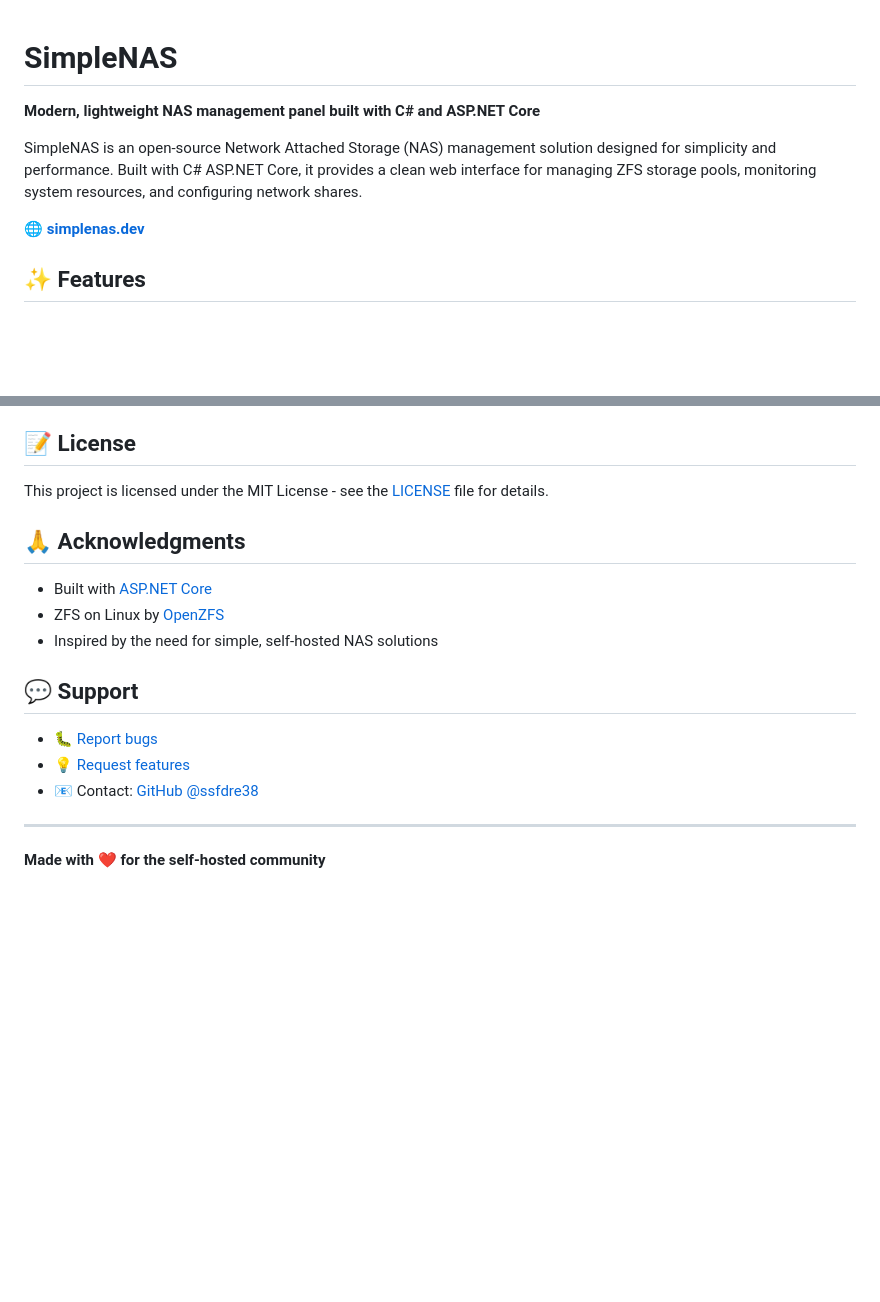
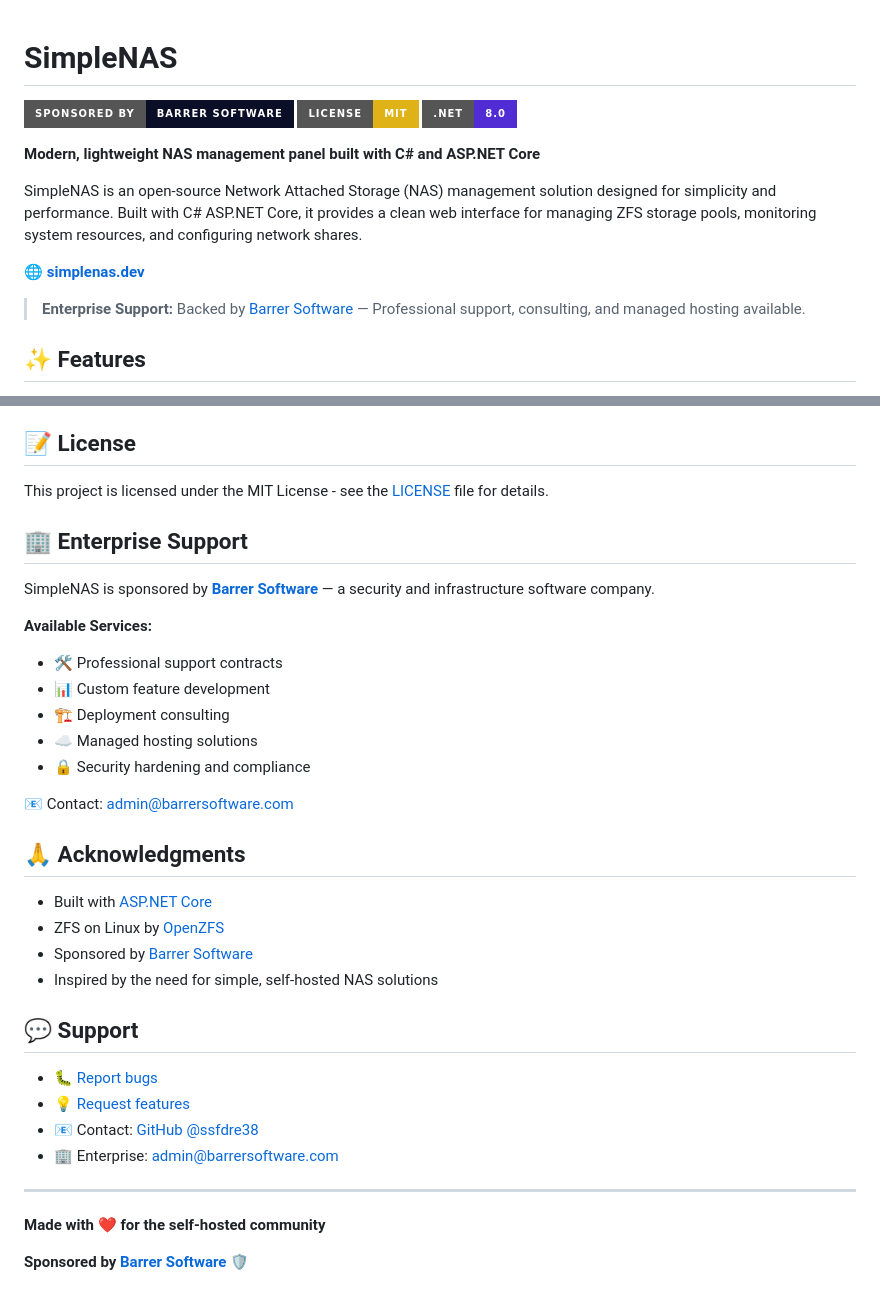
Before and after one commit to ssfdre38/simplenas, a Markdown page: README.md, 2 parts joined by grey strips. GitHub-like rendering; badges without logos; blank space fills up the shorter version.

Commit message:
Add Barrer Software sponsorship
- Added sponsorship badges to README
- Added enterprise support section
- Added contact info for professional services
- Following polyrepo strategy per Ash's recommendation

```diff
--- a/README.md
+++ b/README.md
@@ -1,10 +1,16 @@
 # SimpleNAS
+
+[![Sponsored by Barrer Software](https://img.shields.io/badge/Sponsored_by-Barrer_Software-0A0E27?style=for-the-badge)](https://barrersoftware.com)
+[![License: MIT](https://img.shields.io/badge/License-MIT-yellow.svg?style=for-the-badge)](https://opensource.org/licenses/MIT)
+[![.NET](https://img.shields.io/badge/.NET-8.0-512BD4?style=for-the-badge&logo=dotnet)](https://dotnet.microsoft.com/)
 
 **Modern, lightweight NAS management panel built with C# and ASP.NET Core**
 
 SimpleNAS is an open-source Network Attached Storage (NAS) management solution designed for simplicity and performance. Built with C# ASP.NET Core, it provides a clean web interface for managing ZFS storage pools, monitoring system resources, and configuring network shares.
 
 🌐 **[simplenas.dev](https://simplenas.dev)**
+
+> **Enterprise Support:** Backed by [Barrer Software](https://barrersoftware.com) — Professional support, consulting, and managed hosting available.
 
 ## ✨ Features
 
@@ -135,10 +141,24 @@ Contributions are welcome! Please feel free to submit a Pull Request.
 
 This project is licensed under the MIT License - see the [LICENSE](LICENSE) file for details.
 
+## 🏢 Enterprise Support
+
+SimpleNAS is sponsored by **[Barrer Software](https://barrersoftware.com)** — a security and infrastructure software company.
+
+**Available Services:**
+- 🛠️ Professional support contracts
+- 📊 Custom feature development
+- 🏗️ Deployment consulting
+- ☁️ Managed hosting solutions
+- 🔒 Security hardening and compliance
+
+📧 Contact: [admin@barrersoftware.com](mailto:admin@barrersoftware.com)
+
 ## 🙏 Acknowledgments
 
 - Built with [ASP.NET Core](https://dotnet.microsoft.com/apps/aspnet)
 - ZFS on Linux by [OpenZFS](https://openzfs.org/)
+- Sponsored by [Barrer Software](https://barrersoftware.com)
 - Inspired by the need for simple, self-hosted NAS solutions
 
 ## 💬 Support
@@ -146,7 +166,10 @@ This project is licensed under the MIT License - see the [LICENSE](LICENSE) file
 - 🐛 [Report bugs](https://github.com/ssfdre38/simplenas/issues)
 - 💡 [Request features](https://github.com/ssfdre38/simplenas/issues)
 - 📧 Contact: [GitHub @ssfdre38](https://github.com/ssfdre38)
+- 🏢 Enterprise: [admin@barrersoftware.com](mailto:admin@barrersoftware.com)
 
 ---
 
 **Made with ❤️ for the self-hosted community**
+
+**Sponsored by [Barrer Software](https://barrersoftware.com) 🛡️**
```
